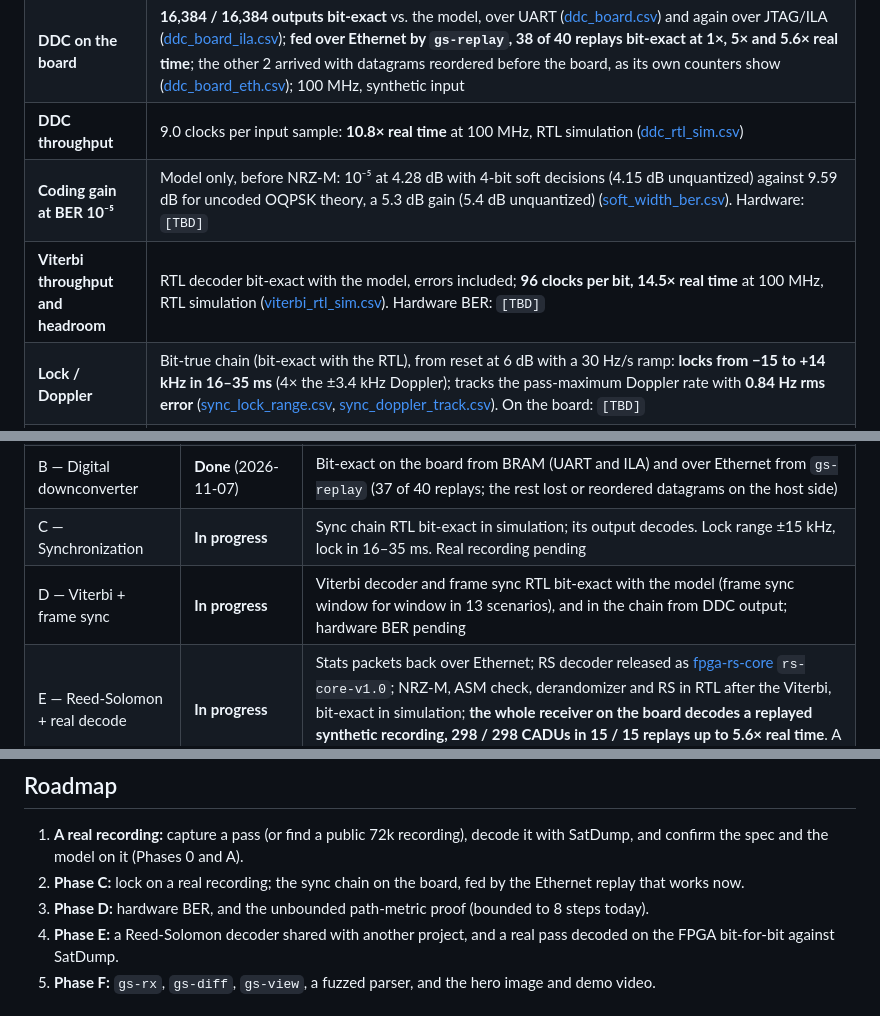
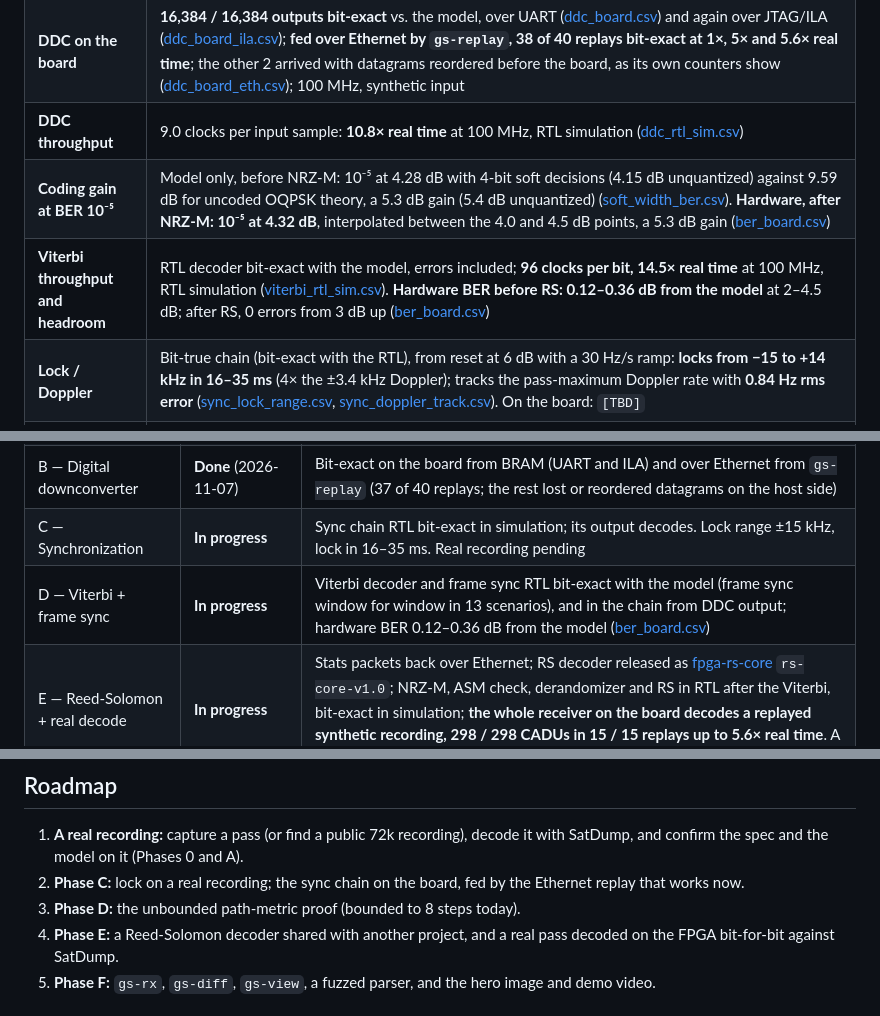
Before and after one commit to RodeanAzari/ccsds-meteor-lrpt-receiver, a Markdown page: README.md, 3 parts joined by grey strips. Rendered like a GitHub page.

```diff
--- a/README.md
+++ b/README.md
@@ -39,8 +39,8 @@ stand-in hero image: the intended one, a Meteor image decoded by this receiver n
 | **CADU match vs. SatDump** | Synthetic recording: SatDump decoded 258 / 295 / 226 of 300 frames in three runs, **every decoded frame matching** ([satdump_crosscheck.csv](data/results/satdump_crosscheck.csv)). Real pass: `[TBD]` |
 | **DDC on the board** | **16,384 / 16,384 outputs bit-exact** vs. the model, over UART ([ddc_board.csv](data/results/ddc_board.csv)) and again over JTAG/ILA ([ddc_board_ila.csv](data/results/ddc_board_ila.csv)); **fed over Ethernet by `gs-replay`, 38 of 40 replays bit-exact at 1×, 5× and 5.6× real time**; the other 2 arrived with datagrams reordered before the board, as its own counters show ([ddc_board_eth.csv](data/results/ddc_board_eth.csv)); 100 MHz, synthetic input |
 | **DDC throughput** | 9.0 clocks per input sample: **10.8× real time** at 100 MHz, RTL simulation ([ddc_rtl_sim.csv](data/results/ddc_rtl_sim.csv)) |
-| **Coding gain at BER 10⁻⁵** | Model only, before NRZ-M: 10⁻⁵ at 4.28 dB with 4-bit soft decisions (4.15 dB unquantized) against 9.59 dB for uncoded OQPSK theory, a 5.3 dB gain (5.4 dB unquantized) ([soft_width_ber.csv](data/results/soft_width_ber.csv)). Hardware: `[TBD]` |
-| **Viterbi throughput and headroom** | RTL decoder bit-exact with the model, errors included; **96 clocks per bit, 14.5× real time** at 100 MHz, RTL simulation ([viterbi_rtl_sim.csv](data/results/viterbi_rtl_sim.csv)). Hardware BER: `[TBD]` |
+| **Coding gain at BER 10⁻⁵** | Model only, before NRZ-M: 10⁻⁵ at 4.28 dB with 4-bit soft decisions (4.15 dB unquantized) against 9.59 dB for uncoded OQPSK theory, a 5.3 dB gain (5.4 dB unquantized) ([soft_width_ber.csv](data/results/soft_width_ber.csv)). **Hardware, after NRZ-M: 10⁻⁵ at 4.32 dB**, interpolated between the 4.0 and 4.5 dB points, a 5.3 dB gain ([ber_board.csv](data/results/ber_board.csv)) |
+| **Viterbi throughput and headroom** | RTL decoder bit-exact with the model, errors included; **96 clocks per bit, 14.5× real time** at 100 MHz, RTL simulation ([viterbi_rtl_sim.csv](data/results/viterbi_rtl_sim.csv)). **Hardware BER before RS: 0.12–0.36 dB from the model** at 2–4.5 dB; after RS, 0 errors from 3 dB up ([ber_board.csv](data/results/ber_board.csv)) |
 | **Lock / Doppler** | Bit-true chain (bit-exact with the RTL), from reset at 6 dB with a 30 Hz/s ramp: **locks from −15 to +14 kHz in 16–35 ms** (4× the ±3.4 kHz Doppler); tracks the pass-maximum Doppler rate with **0.84 Hz rms error** ([sync_lock_range.csv](data/results/sync_lock_range.csv), [sync_doppler_track.csv](data/results/sync_doppler_track.csv)). On the board: `[TBD]` |
 | **Formal proofs** | Viterbi path metrics: a stall changes no metric (proven); the overflow bound holds 8 steps from reset (bounded), unbounded proof open ([docs/viterbi.md](docs/viterbi.md)). `[TBD]`: sync FSM, AXI-Stream, RS syndromes |
 | **Bugs caught** | 18 written up as symptom → root cause → fix ([below](#bugs-found)); 33 planted bugs, all caught |
@@ -56,7 +56,7 @@ stand-in hero image: the intended one, a Meteor image decoded by this receiver n
 | A — Python golden model | **In progress** | Float and bit-true chains decode synthetic signals; real recording pending |
 | B — Digital downconverter | **Done** (2026-11-07) | Bit-exact on the board from BRAM (UART and ILA) and over Ethernet from `gs-replay` (37 of 40 replays; the rest lost or reordered datagrams on the host side) |
 | C — Synchronization | **In progress** | Sync chain RTL bit-exact in simulation; its output decodes. Lock range ±15 kHz, lock in 16–35 ms. Real recording pending |
-| D — Viterbi + frame sync | **In progress** | Viterbi decoder and frame sync RTL bit-exact with the model (frame sync window for window in 13 scenarios), and in the chain from DDC output; hardware BER pending |
+| D — Viterbi + frame sync | **In progress** | Viterbi decoder and frame sync RTL bit-exact with the model (frame sync window for window in 13 scenarios), and in the chain from DDC output; hardware BER 0.12–0.36 dB from the model ([ber_board.csv](data/results/ber_board.csv)) |
 | E — Reed-Solomon + real decode | **In progress** | Stats packets back over Ethernet; RS decoder released as [fpga-rs-core](https://github.com/RodeanAzari/fpga-rs-core) `rs-core-v1.0`; NRZ-M, ASM check, derandomizer and RS in RTL after the Viterbi, bit-exact in simulation; **the whole receiver on the board decodes a replayed synthetic recording, 298 / 298 CADUs in 15 / 15 replays up to 5.6× real time**. A real pass next |
 | F — C++ ground station | Not started (`gs-replay` done in B) | — |
 
@@ -606,7 +618,7 @@ rather than pretending.
 1. **A real recording:** capture a pass (or find a public 72k recording), decode it with SatDump, and confirm the
    spec and the model on it (Phases 0 and A).
 2. **Phase C:** lock on a real recording; the sync chain on the board, fed by the Ethernet replay that works now.
-3. **Phase D:** hardware BER, and the unbounded path-metric proof (bounded to 8 steps today).
+3. **Phase D:** the unbounded path-metric proof (bounded to 8 steps today).
 4. **Phase E:** a Reed-Solomon decoder shared with another project, and a real pass decoded on the FPGA bit-for-bit
    against SatDump.
 5. **Phase F:** `gs-rx`, `gs-diff`, `gs-view`, a fuzzed parser, and the hero image and demo video.
```
Also changed, not shown: other parts of README.md (+15 -3 lines), analysis/interpretations/ber_board.md (added, +34 -0 lines), data/results/ber_board.md (added, +41 -0 lines), docs/log.md (+15 -0 lines), docs/media/2026-11-08_phase-e_ber-board.png (added), 1 other file.
